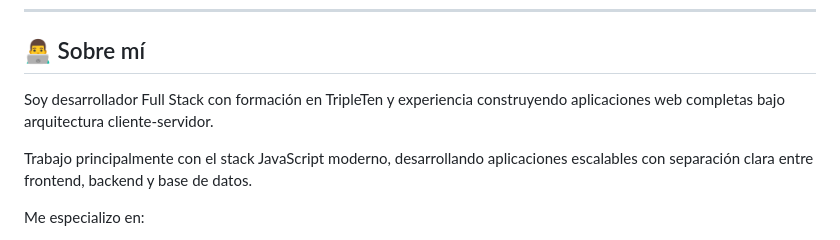
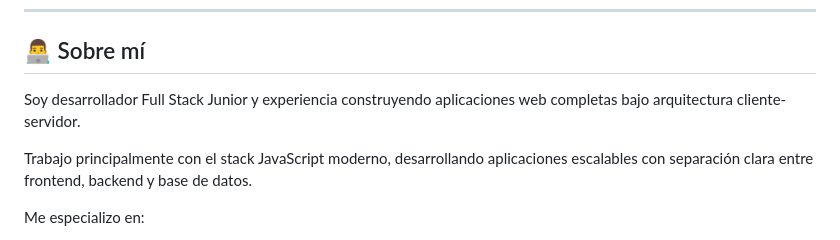
Before and after one commit to Alfredosullivan/Alfredosullivan.github.io, a Markdown page: README.md, the part around the change. Rendered like a GitHub page.

```diff
--- a/README.md
+++ b/README.md
@@ -11,7 +11,7 @@
 
 ## 👨‍💻 Sobre mí
 
-Soy desarrollador Full Stack con formación en TripleTen y experiencia construyendo aplicaciones web completas bajo arquitectura cliente-servidor.
+Soy desarrollador Full Stack Junior y experiencia construyendo aplicaciones web completas bajo arquitectura cliente-servidor.
 
 Trabajo principalmente con el stack JavaScript moderno, desarrollando aplicaciones escalables con separación clara entre frontend, backend y base de datos.
 
```
